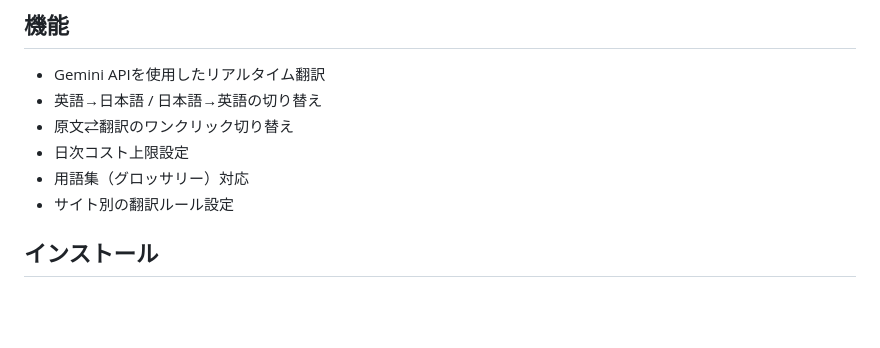
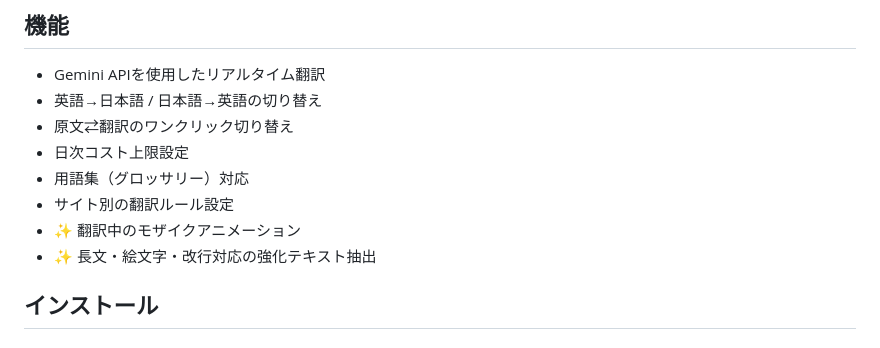
Before and after one commit to furoku/gemini-translator, a Markdown page: README.md, the part around the change. Rendered like a GitHub page; blank space fills up the shorter version.

Commit message:
docs: Update README with mosaic animation and text parsing features

```diff
--- a/README.md
+++ b/README.md
@@ -10,6 +10,8 @@ X.com（Twitter）で外国語テキストを自動翻訳するChrome拡張機
 - 日次コスト上限設定
 - 用語集（グロッサリー）対応
 - サイト別の翻訳ルール設定
+- ✨ 翻訳中のモザイクアニメーション
+- ✨ 長文・絵文字・改行対応の強化テキスト抽出
 
 ## インストール
 
```
